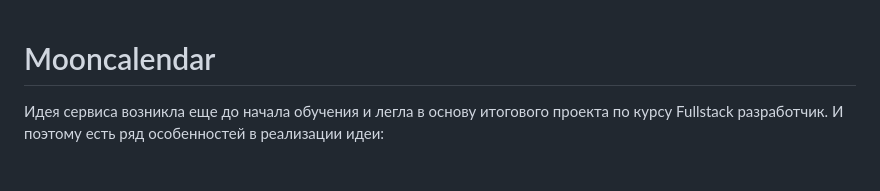
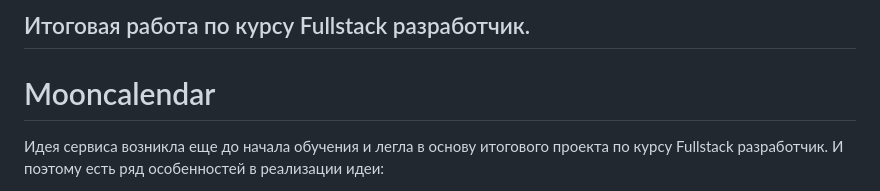
Before and after one commit to NataliaKvaskova/Mooncalendar, a Markdown page: README.md, the part around the change printed below. Drawn GitHub-style.

```diff
--- a/README.md
+++ b/README.md
@@ -1,3 +1,5 @@
+<h2>Итоговая работа по курсу Fullstack разработчик.</h2>
+
 # Mooncalendar
 Идея сервиса возникла еще до начала обучения и легла в основу итогового проекта по курсу Fullstack разработчик. И поэтому есть ряд особенностей в реализации идеи:
 1. Основная задача дизайн-макета сайта: максимально полно показать выполненные задачи.
```
Also changed, not shown: other parts of README.md (+2 -2 lines).
